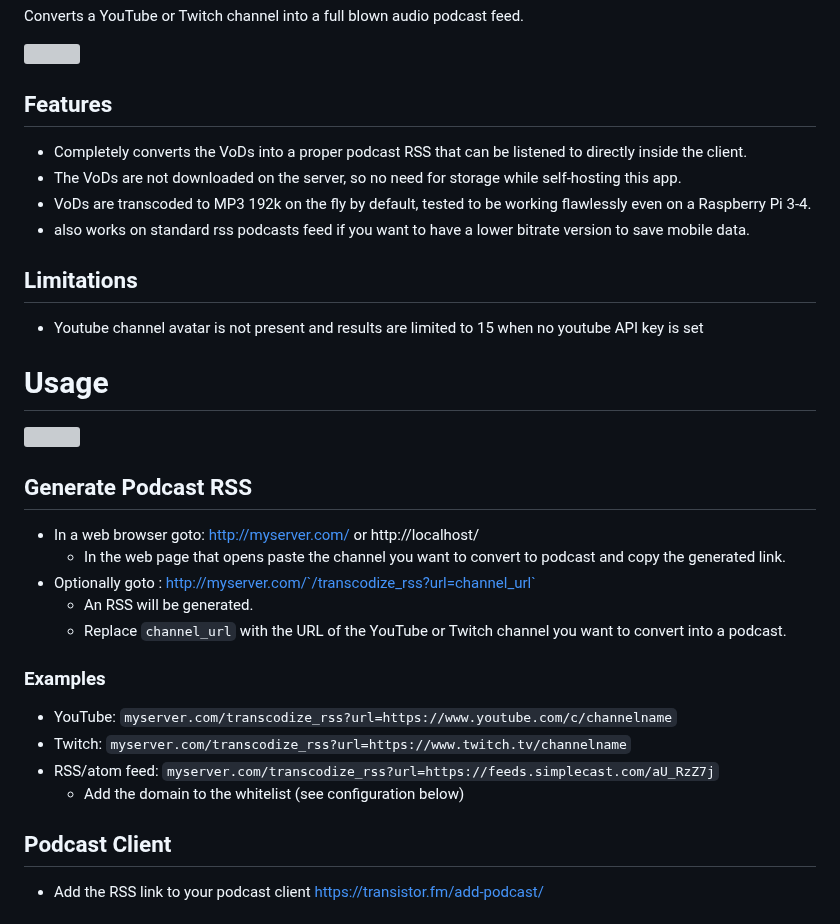
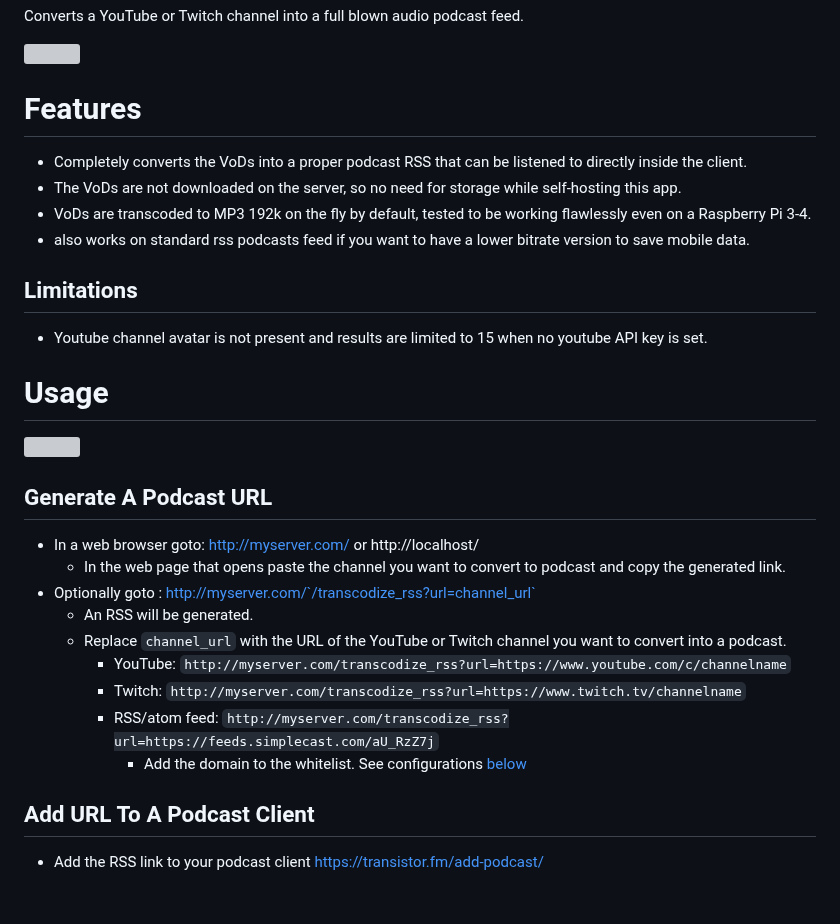
Before and after one commit to madiele/vod2pod-rss, a Markdown page: README.md, the part around one of its changes. GitHub-like rendering; grey boxes are pictures that could not be loaded.

```diff
--- a/README.md
+++ b/README.md
@@ -4,34 +4,29 @@ Converts a YouTube or Twitch channel into a full blown audio podcast feed.
 
 <a label="example of it working with podcast addict" href="https://user-images.githubusercontent.com/4585690/231301791-2f838fb3-4f6e-4382-bac4-c968bfe98c08.png"><img src="https://user-images.githubusercontent.com/4585690/231301791-2f838fb3-4f6e-4382-bac4-c968bfe98c08.png" align="right" height="350" ></a>
 
-## Features
-
+# Features
 - Completely converts the VoDs into a proper podcast RSS that can be listened to directly inside the client.
 - The VoDs are not downloaded on the server, so no need for storage while self-hosting this app.
 - VoDs are transcoded to MP3 192k on the fly by default, tested to be working flawlessly even on a Raspberry Pi 3-4.
 - also works on standard rss podcasts feed if you want to have a lower bitrate version to save mobile data.
 
 ## Limitations
-
-- Youtube channel avatar is not present and results are limited to 15 when no youtube API key is set
+- Youtube channel avatar is not present and results are limited to 15 when no youtube API key is set.
 
 # Usage
-
 <a label="frontend" href="https://user-images.githubusercontent.com/4585690/234704870-0bf3023a-78e0-4ccc-adea-9d1f6ea2fabc.png"><img src="https://user-images.githubusercontent.com/4585690/234704870-0bf3023a-78e0-4ccc-adea-9d1f6ea2fabc.png" align="right" width="400px" ></a>
-## Generate Podcast RSS
+## Generate A Podcast URL
 - In a web browser goto: http://myserver.com/ or http://localhost/
   - In the web page that opens paste the channel you want to convert to podcast and copy the generated link.
 - Optionally goto : http://myserver.com/`/transcodize_rss?url=channel_url`
   - An RSS will be generated.
   - Replace `channel_url` with the URL of the YouTube or Twitch channel you want to convert into a podcast.
+    - YouTube: `http://myserver.com/transcodize_rss?url=https://www.youtube.com/c/channelname`
+    - Twitch: `http://myserver.com/transcodize_rss?url=https://www.twitch.tv/channelname`
+    - RSS/atom feed: `http://myserver.com/transcodize_rss?url=https://feeds.simplecast.com/aU_RzZ7j`
+      - Add the domain to the whitelist. See configurations [below](#configurations)
 
-### Examples
-- YouTube: `myserver.com/transcodize_rss?url=https://www.youtube.com/c/channelname`
-- Twitch: `myserver.com/transcodize_rss?url=https://www.twitch.tv/channelname`
-- RSS/atom feed: `myserver.com/transcodize_rss?url=https://feeds.simplecast.com/aU_RzZ7j`
-  - Add the domain to the whitelist (see configuration below)
-
-## Podcast Client
+## Add URL To A Podcast Client
 - Add the RSS link to your podcast client <https://transistor.fm/add-podcast/>
 
 # Install
```
Also changed, not shown: other parts of README.md (+10 -8 lines).
